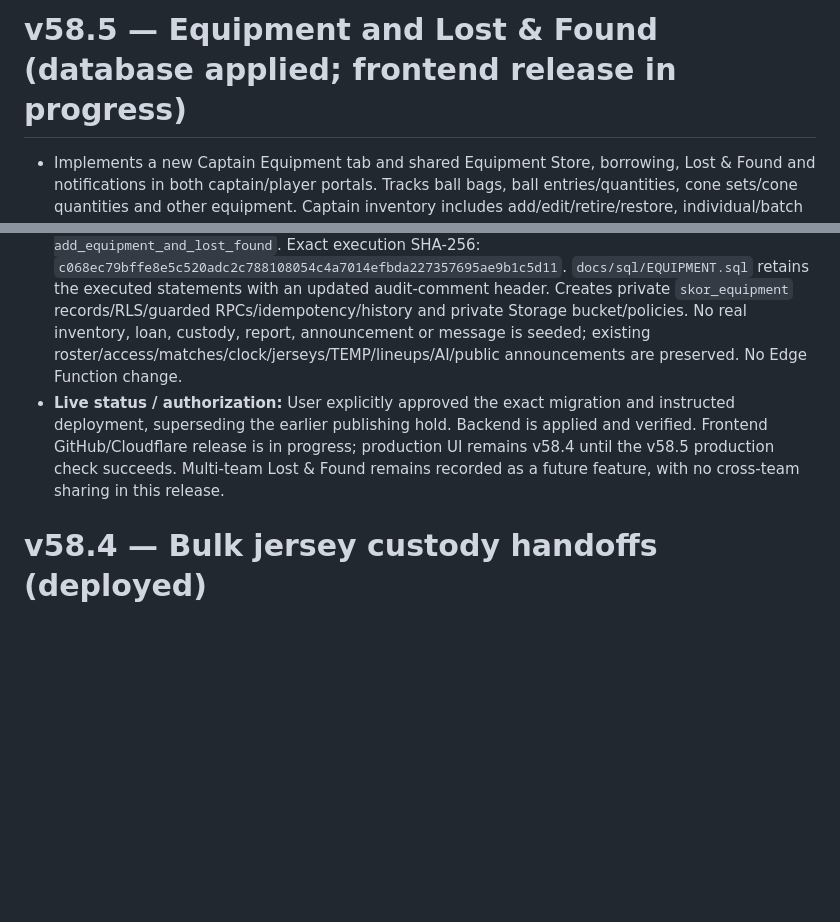
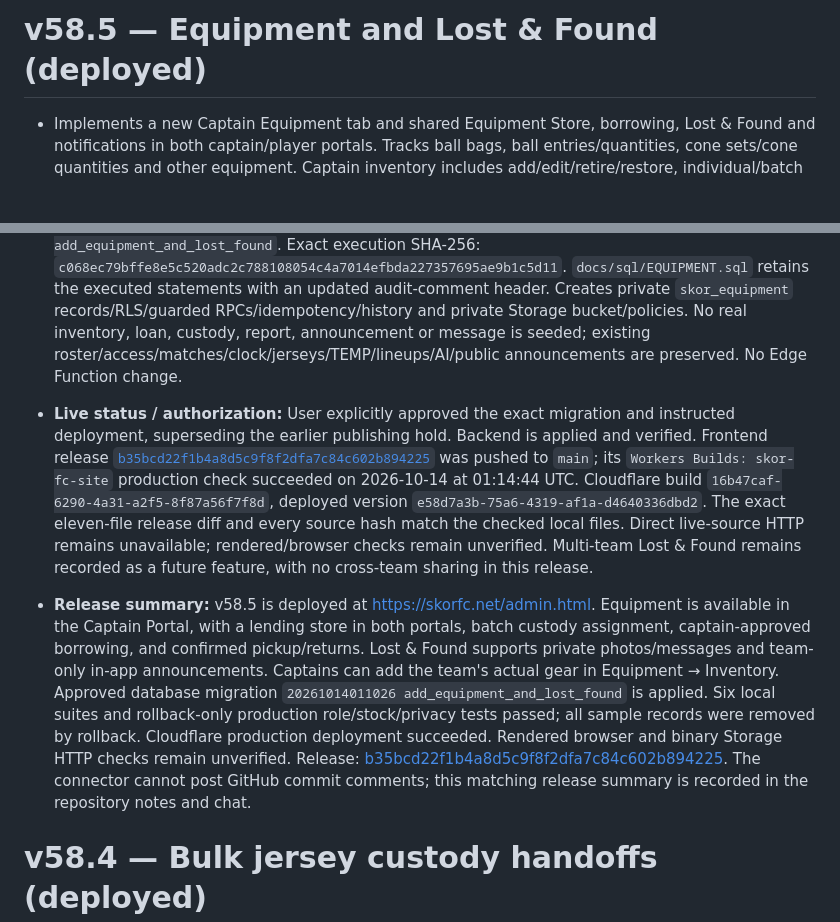
Before and after one commit to skorsolutions/skor-fc-site, a Markdown page: docs/deployment-notes.md, 2 parts joined by grey strips. Drawn GitHub-style; blank space fills up the shorter version.

```diff
--- a/docs/deployment-notes.md
+++ b/docs/deployment-notes.md
@@ -1,4 +1,4 @@
-# v58.5 — Equipment and Lost & Found (database applied; frontend release in progress)
+# v58.5 — Equipment and Lost & Found (deployed)
 
 - Implements a new Captain Equipment tab and shared Equipment Store, borrowing, Lost & Found and notifications in both captain/player portals. Tracks ball bags, ball entries/quantities, cone sets/cone quantities and other equipment. Captain inventory includes add/edit/retire/restore, individual/batch custody and history.
 - Players request gear and return dates; captains approve/reserve and separately confirm physical handoff. Returned gear stays allocated until a captain confirms receipt/condition. Whole-bag approvals/handoffs include contents; child reservations/missing stock block whole-bag availability. Custody never changes team ownership.
@@ -7,8 +7,9 @@
 - **Affected files (11):** `admin.html`, `player-portal.html`, `equipment.js`, `equipment.css`, `package.json`, `tests/verify-equipment.mjs`, `tests/verify-equipment-db.sql`, `docs/sql/EQUIPMENT.sql`, `docs/EQUIPMENT.md`, `docs/PROJECT-HANDBOOK.md`, `docs/deployment-notes.md`.
 - **Verification:** Six local suites pass: Equipment controller/SQL contracts, ribbon-order, jersey-bulk, TEMP-directory, persistent-clock and score-privacy. Inline scripts parse, IDs are unique and original Captain Portal CSS/navigation/line endings are preserved. Rollback-only tests against the applied production SQL pass for captain, two players, viewer, unlinked-login and anonymous roles: approval/pickup/return gates, competing reservations, bag contents, reserved custody protection, missing-stock/recovery, team announcements, private finder messages, idempotent retry, batch custody and photo read/upload/immutability boundaries. Existing roster/jersey/TEMP/public-announcement counts are preserved. All feature tables and photo objects are empty after rollback. Post-migration checks confirm nine RLS tables, zero direct browser table grants, private bucket and correct MIME/5 MB limits. Advisors add only expected default-deny/unused-index and eight informational foreign-key-index findings; no new security ERROR/WARN. Rendered phone/tablet/desktop, binary Storage HTTP upload and actual signed-in browser roundtrips remain unverified due sandbox socket restrictions. Local PostgreSQL/Docker are unavailable; the real production rollback test replaces the unrun disposable fixture check. The reconstructed snapshot lacks older lineup-export/referee-card/Strategy test files; those suites were not verified.
 - **SQL/database status:** Explicitly approved and applied on 2026-10-14 as migration `20261014011026 add_equipment_and_lost_found`. Exact execution SHA-256: `c068ec79bffe8e5c520adc2c788108054c4a7014efbda227357695ae9b1c5d11`. `docs/sql/EQUIPMENT.sql` retains the executed statements with an updated audit-comment header. Creates private `skor_equipment` records/RLS/guarded RPCs/idempotency/history and private Storage bucket/policies. No real inventory, loan, custody, report, announcement or message is seeded; existing roster/access/matches/clock/jerseys/TEMP/lineups/AI/public announcements are preserved. No Edge Function change.
-- **Live status / authorization:** User explicitly approved the exact migration and instructed deployment, superseding the earlier publishing hold. Backend is applied and verified. Frontend GitHub/Cloudflare release is in progress; production UI remains v58.4 until the v58.5 production check succeeds. Multi-team Lost & Found remains recorded as a future feature, with no cross-team sharing in this release.
+- **Live status / authorization:** User explicitly approved the exact migration and instructed deployment, superseding the earlier publishing hold. Backend is applied and verified. Frontend release [`b35bcd22f1b4a8d5c9f8f2dfa7c84c602b894225`](https://github.com/skorsolutions/skor-fc-site/commit/b35bcd22f1b4a8d5c9f8f2dfa7c84c602b894225) was pushed to `main`; its `Workers Builds: skor-fc-site` production check succeeded on 2026-10-14 at 01:14:44 UTC. Cloudflare build `16b47caf-6290-4a31-a2f5-8f87a56f7f8d`, deployed version `e58d7a3b-75a6-4319-af1a-d4640336dbd2`. The exact eleven-file release diff and every source hash match the checked local files. Direct live-source HTTP remains unavailable; rendered/browser checks remain unverified. Multi-team Lost & Found remains recorded as a future feature, with no cross-team sharing in this release.
 
+- **Release summary:** v58.5 is deployed at https://skorfc.net/admin.html. Equipment is available in the Captain Portal, with a lending store in both portals, batch custody assignment, captain-approved borrowing, and confirmed pickup/returns. Lost & Found supports private photos/messages and team-only in-app announcements. Captains can add the team's actual gear in Equipment → Inventory. Approved database migration `20261014011026 add_equipment_and_lost_found` is applied. Six local suites and rollback-only production role/stock/privacy tests passed; all sample records were removed by rollback. Cloudflare production deployment succeeded. Rendered browser and binary Storage HTTP checks remain unverified. Release: [b35bcd22f1b4a8d5c9f8f2dfa7c84c602b894225](https://github.com/skorsolutions/skor-fc-site/commit/b35bcd22f1b4a8d5c9f8f2dfa7c84c602b894225). The connector cannot post GitHub commit comments; this matching release summary is recorded in the repository notes and chat.
 
 # v58.4 — Bulk jersey custody handoffs (deployed)
 
```
Also changed, not shown: docs/EQUIPMENT.md (+2 -2 lines), docs/PROJECT-HANDBOOK.md (+6 -6 lines).
